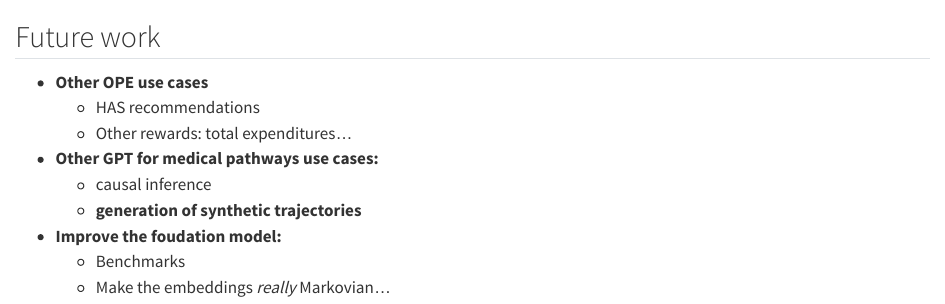
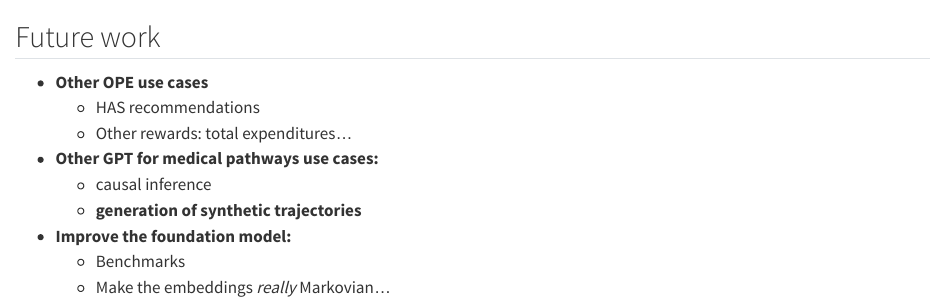
Before and after one commit to meilame-tayebjee/G4H-Report, a Quarto document (mydocs/crest_insee/sections/4-avenues.qmd): the page in a window 1100 px wide, from its top. Rendered offline with R 4.5, knitr and Pandoc in place of Quarto, with nearby package versions.

Commit message:
Fix typo

```diff
--- a/mydocs/crest_insee/sections/4-avenues.qmd
+++ b/mydocs/crest_insee/sections/4-avenues.qmd
@@ -9,7 +9,7 @@
   - causal inference
   - **generation of synthetic trajectories**
 
-- **Improve the foudation model:**
+- **Improve the foundation model:**
   - Benchmarks
   - Make the embeddings *really* Markovian...
 :::
```
